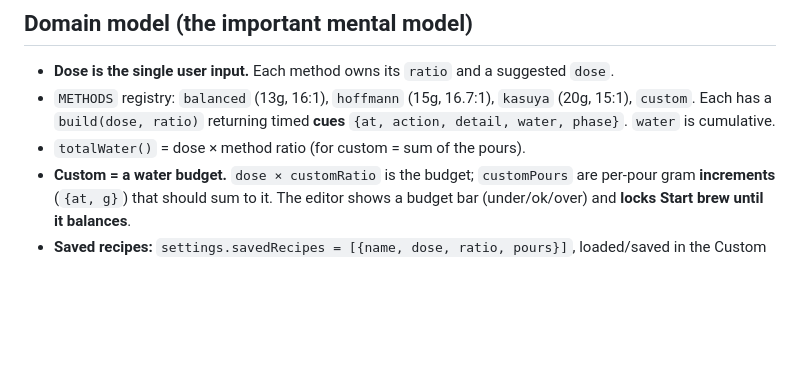
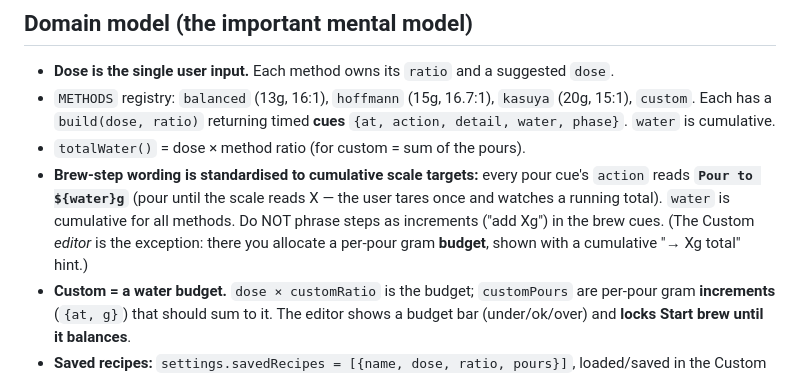
Before and after one commit to ocoomber/v60, a Markdown page: CLAUDE.md, the part around the change. GitHub-like rendering; blank space fills up the shorter version.

Commit message:
docs: clarify cumulative scale target wording convention in CLAUDE.md
https://claude.ai/code/session_011eSqjYiX5oPpFYx7RVBidc

```diff
--- a/CLAUDE.md
+++ b/CLAUDE.md
@@ -31,6 +31,11 @@ Hosted free on **GitHub Pages** (auto-deploys on push to `main`; CDN cache ~10 m
   `custom`. Each has a `build(dose, ratio)` returning timed **cues** `{at, action, detail,
   water, phase}`. `water` is cumulative.
 - `totalWater()` = dose × method ratio (for custom = sum of the pours).
+- **Brew-step wording is standardised to cumulative scale targets:** every pour cue's
+  `action` reads **`Pour to ${water}g`** (pour until the scale reads X — the user tares once
+  and watches a running total). `water` is cumulative for all methods. Do NOT phrase steps
+  as increments ("add Xg") in the brew cues. (The Custom *editor* is the exception: there you
+  allocate a per-pour gram **budget**, shown with a cumulative "→ Xg total" hint.)
 - **Custom = a water budget.** `dose × customRatio` is the budget; `customPours` are
   per-pour gram **increments** (`{at, g}`) that should sum to it. The editor shows a budget
   bar (under/ok/over) and **locks Start brew until it balances**.
```
